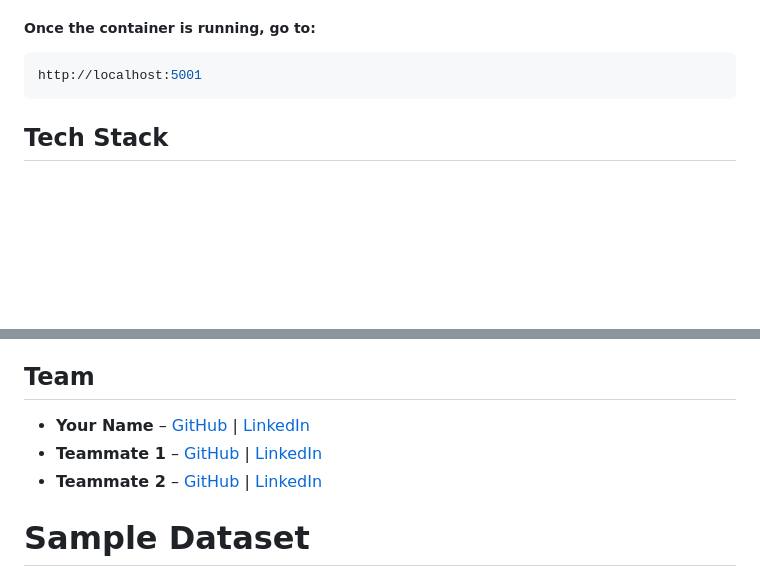
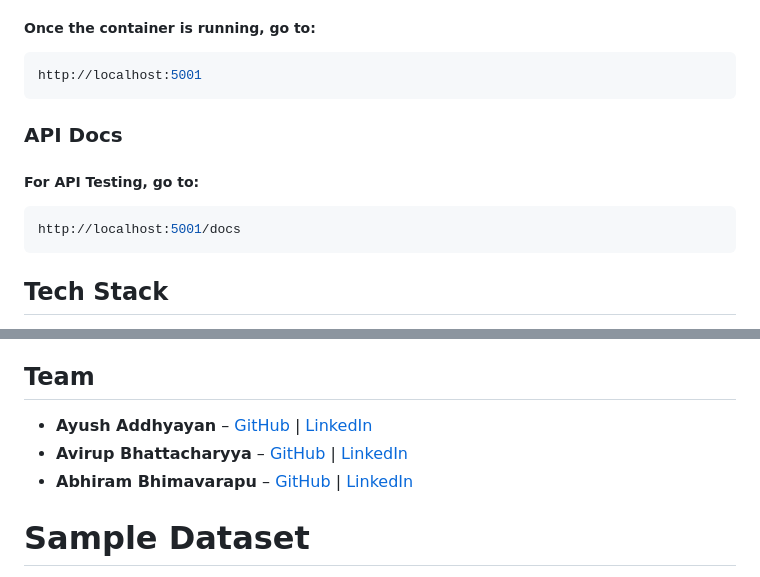
Before and after one commit to ewfx/gaidp-singularity-squad, a Markdown page: README.md, 2 parts joined by grey strips. GitHub-like rendering; blank space fills up the shorter version.

````diff
--- a/README.md
+++ b/README.md
@@ -266,6 +266,12 @@ docker-compose up --build
 http://localhost:5001
 ```
 
+### API Docs
+##### For API Testing, go to:
+```bash
+http://localhost:5001/docs
+```
+
 
 ## Tech Stack
 
@@ -293,9 +299,9 @@ http://localhost:5001
 
 ## Team
 
-- **Your Name** – [GitHub](https://github.com/your-username) | [LinkedIn](https://linkedin.com/in/your-name)
-- **Teammate 1** – [GitHub](https://github.com/teammate1) | [LinkedIn](https://linkedin.com/in/teammate1)
-- **Teammate 2** – [GitHub](https://github.com/teammate2) | [LinkedIn](https://linkedin.com/in/teammate2)
+- **Ayush Addhyayan** – [GitHub](https://github.com/Ayush-projects) | [LinkedIn](https://www.linkedin.com/in/connectayush/)
+- **Avirup Bhattacharyya** – [GitHub](https://github.com/AvirupBh) | [LinkedIn](https://linkedin.com/in/teammate1)
+- **Abhiram Bhimavarapu** – [GitHub](https://github.com/Abhirambvss) | [LinkedIn](https://www.linkedin.com/in/abhiram-bhimavarapu/?originalSubdomain=in)
 
 
 # Sample Dataset
````
